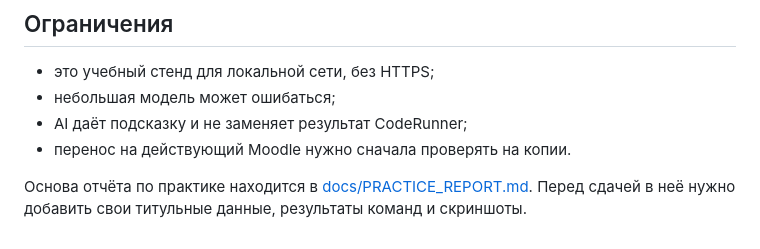
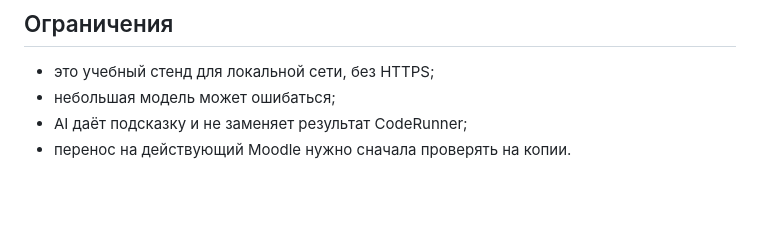
Before and after one commit to Victor-git-19/moodle-ai-coderunner-lab, a Markdown page: README.md, the part around the change. Rendered like a GitHub page; blank space fills up the shorter version.

Commit message:
docs: remove practice report

```diff
--- a/README.md
+++ b/README.md
@@ -225,5 +225,3 @@ make reset CONFIRM=yes
 - небольшая модель может ошибаться;
 - AI даёт подсказку и не заменяет результат CodeRunner;
 - перенос на действующий Moodle нужно сначала проверять на копии.
-
-Основа отчёта по практике находится в [docs/PRACTICE_REPORT.md](docs/PRACTICE_REPORT.md). Перед сдачей в неё нужно добавить свои титульные данные, результаты команд и скриншоты.
```
Also changed, not shown: docs/PRACTICE_REPORT.md (deleted, +0 -295 lines).
